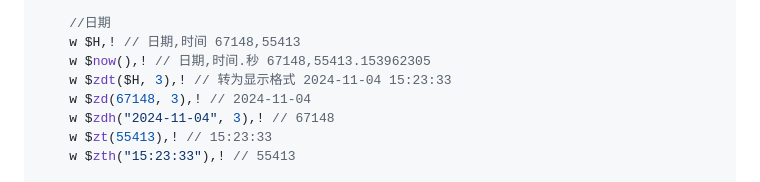
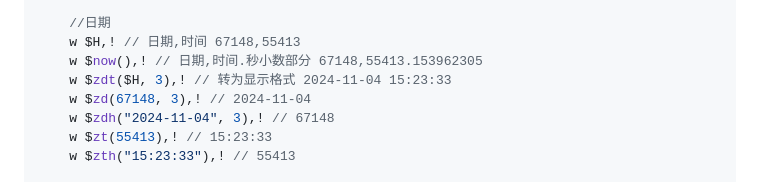
Before and after one commit to boewanyh/IRIS, a Markdown page: notes/开发基础.md, the part around the change. Drawn GitHub-style.

Commit message:
更新 开发基础.md

```diff
--- a/notes/开发基础.md
+++ b/notes/开发基础.md
@@ -197,7 +197,7 @@ DataTypes
 
     //日期
     w $H,! // 日期,时间 67148,55413
-    w $now(),! // 日期,时间.秒 67148,55413.153962305
+    w $now(),! // 日期,时间.秒小数部分 67148,55413.153962305
     w $zdt($H, 3),! // 转为显示格式 2024-11-04 15:23:33
     w $zd(67148, 3),! // 2024-11-04
     w $zdh("2024-11-04", 3),! // 67148
```
